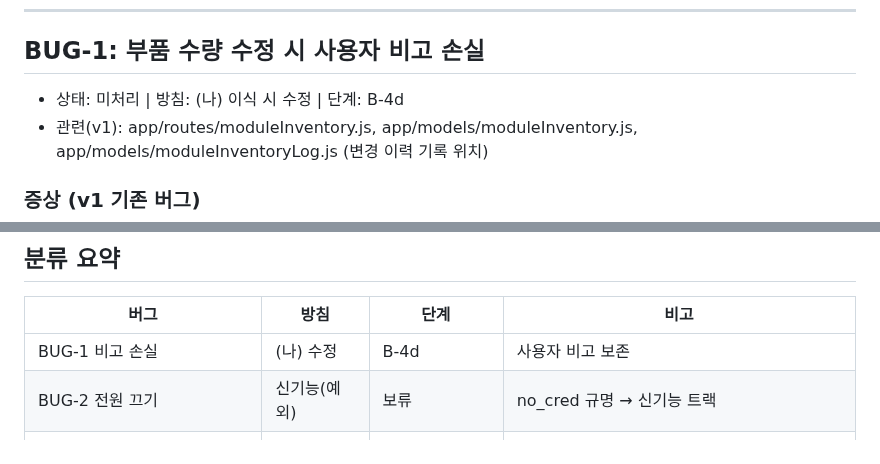
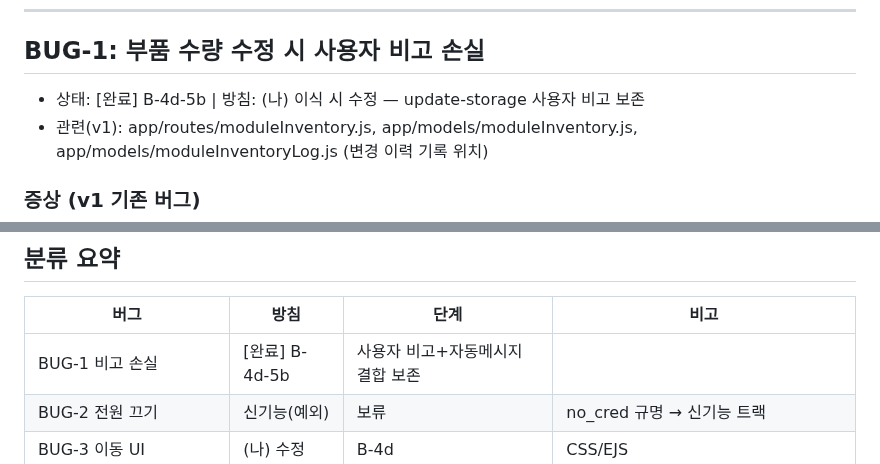
Before and after one commit to ByoungjunSeo/hpc_it_management, a Markdown page: BUG_TRACKING.md, 2 parts joined by grey strips. Rendered like a GitHub page.

```diff
--- a/BUG_TRACKING.md
+++ b/BUG_TRACKING.md
@@ -26,7 +26,7 @@
 ---
 
 ## BUG-1: 부품 수량 수정 시 사용자 비고 손실
-- 상태: 미처리 | 방침: (나) 이식 시 수정 | 단계: B-4d
+- 상태: [완료] B-4d-5b | 방침: (나) 이식 시 수정 — update-storage 사용자 비고 보존
 - 관련(v1): app/routes/moduleInventory.js, app/models/moduleInventory.js,
   app/models/moduleInventoryLog.js (변경 이력 기록 위치)
 
@@ -201,7 +201,7 @@ BUG-4 (audit [object Object]) → 종결(수정 불요, ad36abc에서 확인)
 
 | 버그 | 방침 | 단계 | 비고 |
 |------|------|------|------|
-| BUG-1 비고 손실 | (나) 수정 | B-4d | 사용자 비고 보존 |
+| BUG-1 비고 손실 | [완료] B-4d-5b | 사용자 비고+자동메시지 결합 보존 |
 | BUG-2 전원 끄기 | 신기능(예외) | 보류 | no_cred 규명 → 신기능 트랙 |
 | BUG-3 이동 UI | (나) 수정 | B-4d | CSS/EJS |
 | BUG-4 object Object | 종결(불요) | — | v2 details 단일 JSONB로 구조적 소멸(ad36abc) |
```
Also changed, not shown: B3_PORTING_RESUME_GUIDE.md (+4 -0 lines).
